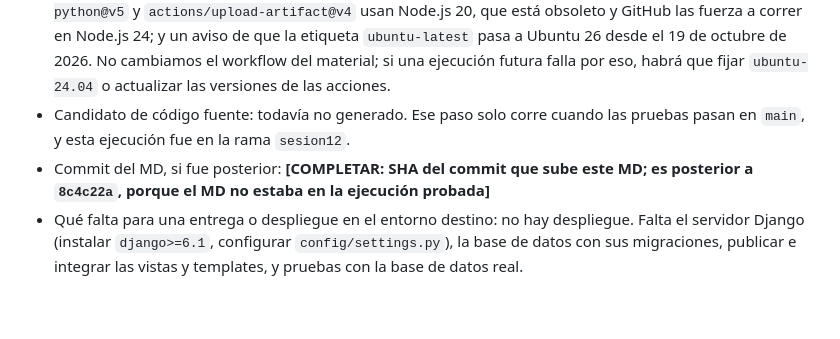
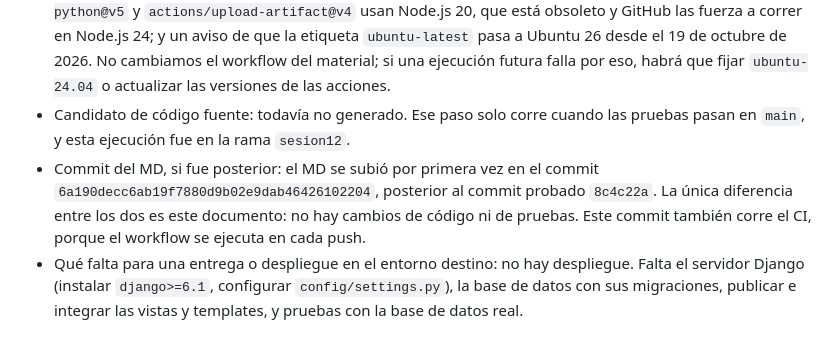
Before and after one commit to Gonzzzalo17/inscripciones-talleres, a Markdown page: docs/sesion-12-arquitectura.md, the part around the change. Drawn GitHub-style; blank space fills up the shorter version.

Commit message:
Sesion 12: agregar SHA del commit del documento

```diff
--- a/docs/sesion-12-arquitectura.md
+++ b/docs/sesion-12-arquitectura.md
@@ -136,7 +136,7 @@ flowchart LR
 - Reporte de pruebas: artefacto `resultados-sesion12-38462841472-1` (446 bytes, el XML de JUnit), en la sección Artifacts de la ejecución.
 - Avisos de la ejecución (no afectan el resultado): una advertencia de que las acciones `actions/setup-python@v5` y `actions/upload-artifact@v4` usan Node.js 20, que está obsoleto y GitHub las fuerza a correr en Node.js 24; y un aviso de que la etiqueta `ubuntu-latest` pasa a Ubuntu 26 desde el 19 de octubre de 2026. No cambiamos el workflow del material; si una ejecución futura falla por eso, habrá que fijar `ubuntu-24.04` o actualizar las versiones de las acciones.
 - Candidato de código fuente: todavía no generado. Ese paso solo corre cuando las pruebas pasan en `main`, y esta ejecución fue en la rama `sesion12`.
-- Commit del MD, si fue posterior: **[COMPLETAR: SHA del commit que sube este MD; es posterior a `8c4c22a`, porque el MD no estaba en la ejecución probada]**
+- Commit del MD, si fue posterior: el MD se subió por primera vez en el commit `6a190decc6ab19f7880d9b02e9dab46426102204`, posterior al commit probado `8c4c22a`. La única diferencia entre los dos es este documento: no hay cambios de código ni de pruebas. Este commit también corre el CI, porque el workflow se ejecuta en cada push.
 - Qué falta para una entrega o despliegue en el entorno destino: no hay despliegue. Falta el servidor Django (instalar `django>=6.1`, configurar `config/settings.py`), la base de datos con sus migraciones, publicar e integrar las vistas y templates, y pruebas con la base de datos real.
 
 ## 8. Plan actualizado y participación
```
